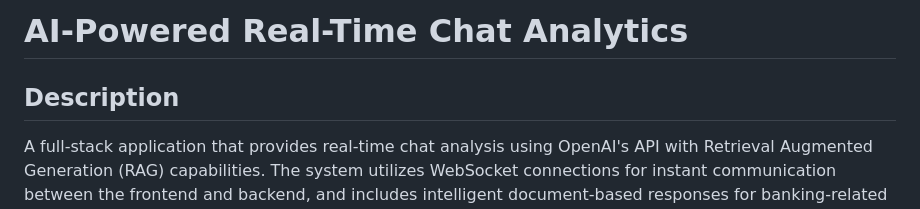
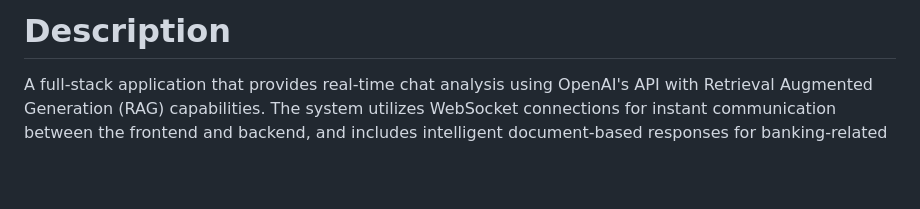
Before and after one commit to giannisvtls/nlp-parameter-extraction, a Markdown page: README.md, the part around the change. GitHub-like rendering; blank space fills up the shorter version.

```diff
--- a/README.md
+++ b/README.md
@@ -1,6 +1,4 @@
-# AI-Powered Real-Time Chat Analytics
-
-## Description
+# Description
 
 A full-stack application that provides real-time chat analysis using OpenAI's API with Retrieval Augmented Generation (RAG) capabilities. The system utilizes WebSocket connections for instant communication between the frontend and backend, and includes intelligent document-based responses for banking-related queries.
 
```
